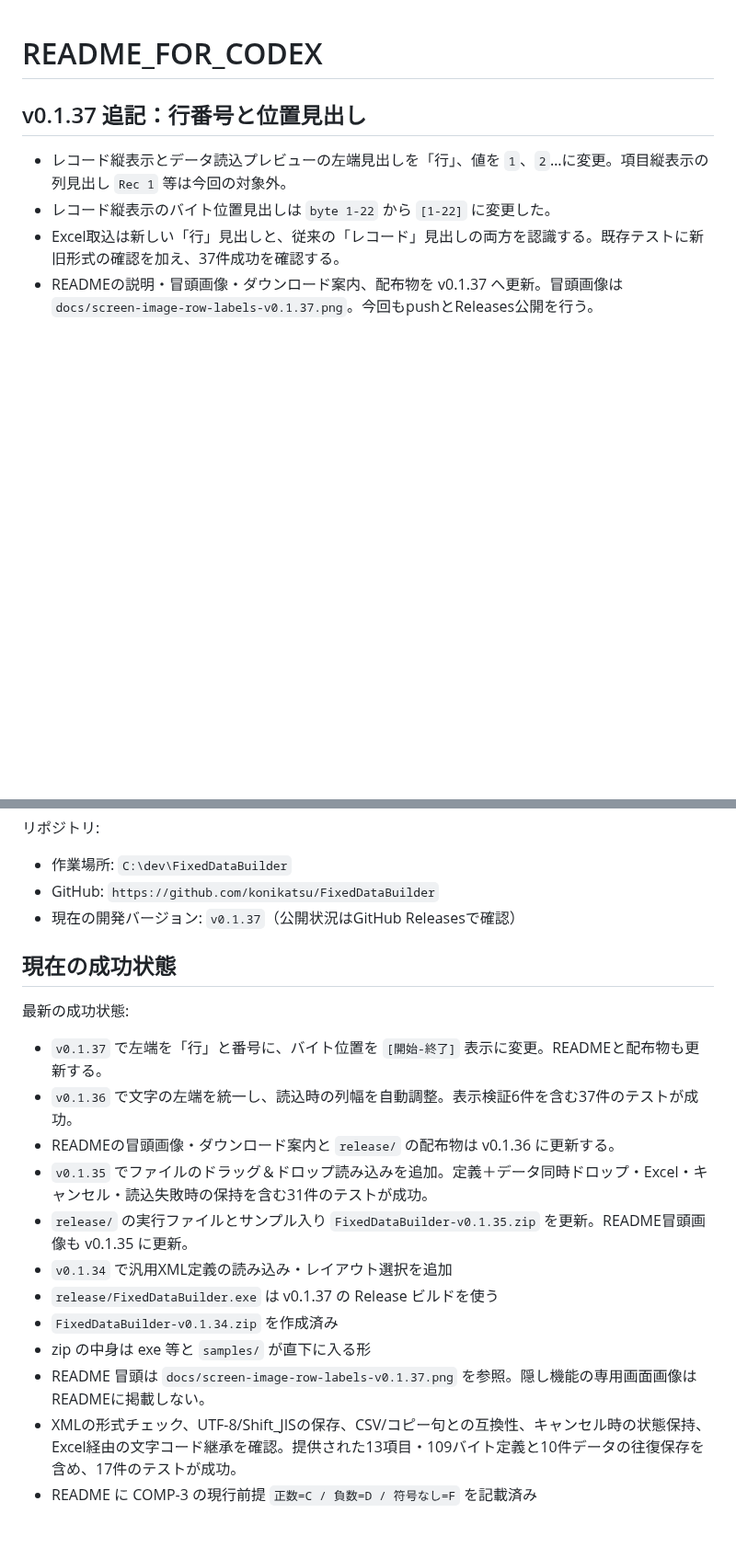
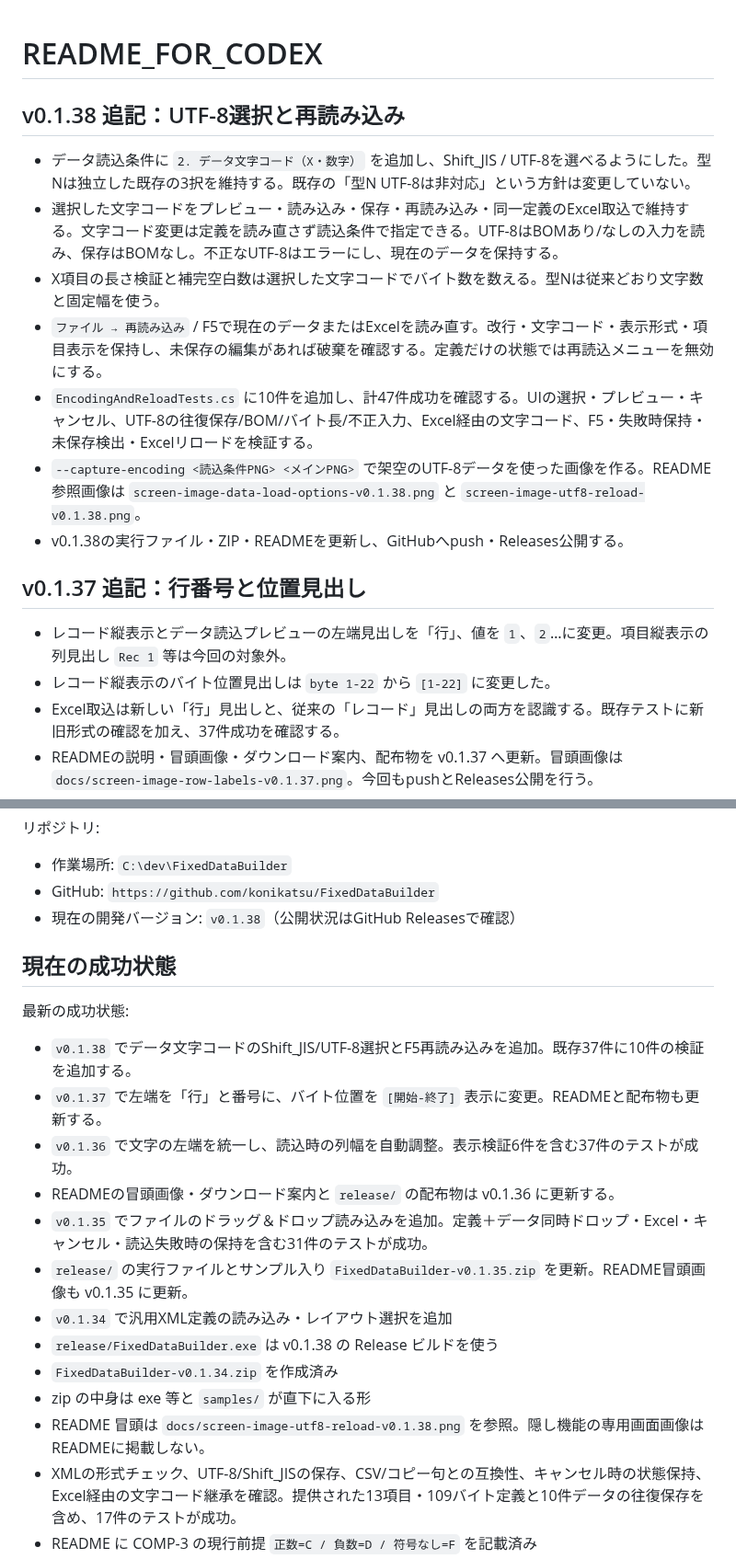
Before and after one commit to konikatsu/FixedDataBuilder, a Markdown page: README_FOR_CODEX.md, 2 parts joined by grey strips. Shown at 92% size. Drawn GitHub-style; blank space fills up the shorter version.

Commit message:
Add UTF-8 load options and F5 data reload

```diff
--- a/README_FOR_CODEX.md
+++ b/README_FOR_CODEX.md
@@ -1,4 +1,14 @@
 # README_FOR_CODEX
+
+## v0.1.38 追記：UTF-8選択と再読み込み
+
+- データ読込条件に `2. データ文字コード（X・数字）` を追加し、Shift_JIS / UTF-8を選べるようにした。型Nは独立した既存の3択を維持する。既存の「型N UTF-8は非対応」という方針は変更していない。
+- 選択した文字コードをプレビュー・読み込み・保存・再読み込み・同一定義のExcel取込で維持する。文字コード変更は定義を読み直さず読込条件で指定できる。UTF-8はBOMあり/なしの入力を読み、保存はBOMなし。不正なUTF-8はエラーにし、現在のデータを保持する。
+- X項目の長さ検証と補完空白数は選択した文字コードでバイト数を数える。型Nは従来どおり文字数と固定幅を使う。
+- `ファイル → 再読み込み` / F5で現在のデータまたはExcelを読み直す。改行・文字コード・表示形式・項目表示を保持し、未保存の編集があれば破棄を確認する。定義だけの状態では再読込メニューを無効にする。
+- `EncodingAndReloadTests.cs` に10件を追加し、計47件成功を確認する。UIの選択・プレビュー・キャンセル、UTF-8の往復保存/BOM/バイト長/不正入力、Excel経由の文字コード、F5・失敗時保持・未保存検出・Excelリロードを検証する。
+- `--capture-encoding <読込条件PNG> <メインPNG>` で架空のUTF-8データを使った画像を作る。README参照画像は `screen-image-data-load-options-v0.1.38.png` と `screen-image-utf8-reload-v0.1.38.png`。
+- v0.1.38の実行ファイル・ZIP・READMEを更新し、GitHubへpush・Releases公開する。
 
 ## v0.1.37 追記：行番号と位置見出し
 
@@ -56,22 +66,23 @@ FixedDataBuilder は、COBOL 固定長データのテストデータを作成・
 
 - 作業場所: `C:\dev\FixedDataBuilder`
 - GitHub: `https://github.com/konikatsu/FixedDataBuilder`
-- 現在の開発バージョン: `v0.1.37`（公開状況はGitHub Releasesで確認）
+- 現在の開発バージョン: `v0.1.38`（公開状況はGitHub Releasesで確認）
 
 ## 現在の成功状態
 
 最新の成功状態:
 
+- `v0.1.38` でデータ文字コードのShift_JIS/UTF-8選択とF5再読み込みを追加。既存37件に10件の検証を追加する。
 - `v0.1.37` で左端を「行」と番号に、バイト位置を `[開始-終了]` 表示に変更。READMEと配布物も更新する。
 - `v0.1.36` で文字の左端を統一し、読込時の列幅を自動調整。表示検証6件を含む37件のテストが成功。
 - READMEの冒頭画像・ダウンロード案内と `release/` の配布物は v0.1.36 に更新する。
 - `v0.1.35` でファイルのドラッグ＆ドロップ読み込みを追加。定義＋データ同時ドロップ・Excel・キャンセル・読込失敗時の保持を含む31件のテストが成功。
 - `release/` の実行ファイルとサンプル入り `FixedDataBuilder-v0.1.35.zip` を更新。README冒頭画像も v0.1.35 に更新。
 - `v0.1.34` で汎用XML定義の読み込み・レイアウト選択を追加
-- `release/FixedDataBuilder.exe` は v0.1.37 の Release ビルドを使う
+- `release/FixedDataBuilder.exe` は v0.1.38 の Release ビルドを使う
 - `FixedDataBuilder-v0.1.34.zip` を作成済み
 - zip の中身は exe 等と `samples/` が直下に入る形
-- README 冒頭は `docs/screen-image-row-labels-v0.1.37.png` を参照。隠し機能の専用画面画像はREADMEに掲載しない。
+- README 冒頭は `docs/screen-image-utf8-reload-v0.1.38.png` を参照。隠し機能の専用画面画像はREADMEに掲載しない。
 - XMLの形式チェック、UTF-8/Shift_JISの保存、CSV/コピー句との互換性、キャンセル時の状態保持、Excel経由の文字コード継承を確認。提供された13項目・109バイト定義と10件データの往復保存を含め、17件のテストが成功。
 - README に COMP-3 の現行前提 `正数=C / 負数=D / 符号なし=F` を記載済み
 - `docs/development-history.md` に作成経緯を整理済み
```
Also changed, not shown: README.md (+21 -9 lines), docs/development-history.md (+7 -0 lines), docs/screen-image-data-load-options-v0.1.38.png (added), docs/screen-image-utf8-reload-v0.1.38.png (added), 10 other files.
